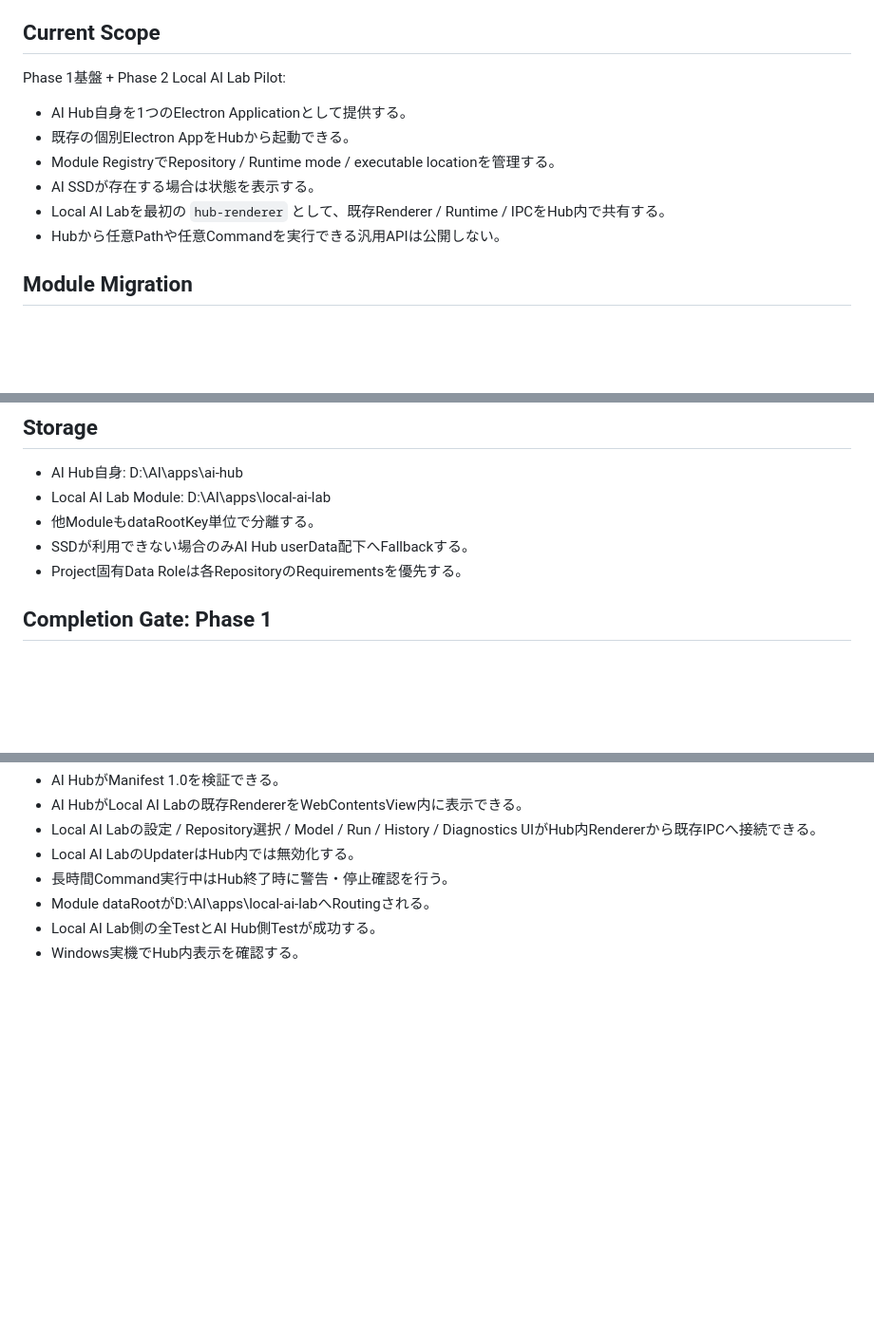
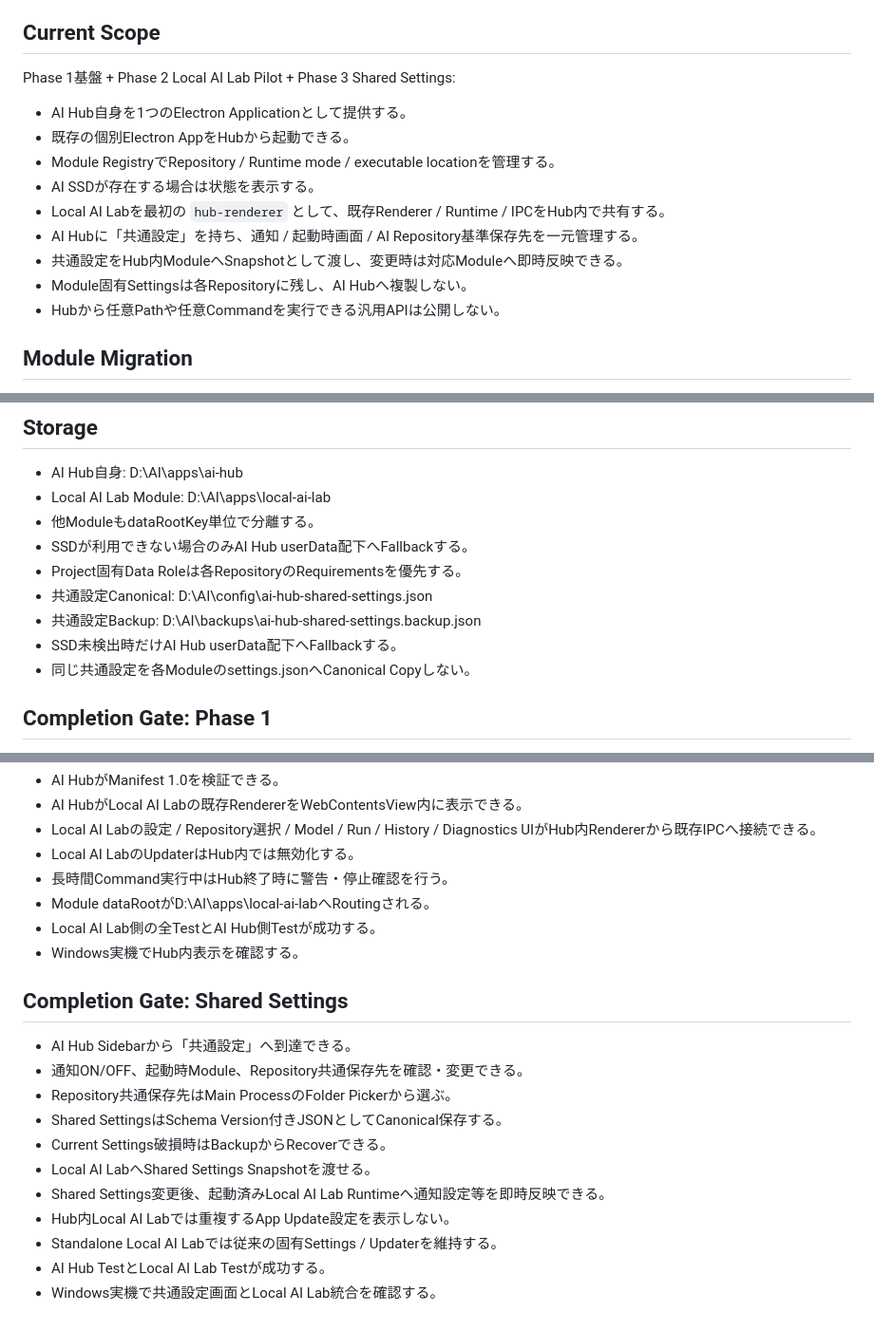
Before and after one commit to EliteMay/AI-Hub, a Markdown page: REQUIREMENTS.md, 3 parts joined by grey strips. Shown at 95% size. GitHub-like rendering; blank space fills up the shorter version.

Commit message:
docs(settings): add shared settings completion contract

```diff
--- a/REQUIREMENTS.md
+++ b/REQUIREMENTS.md
@@ -6,13 +6,16 @@
 
 ## Current Scope
 
-Phase 1基盤 + Phase 2 Local AI Lab Pilot:
+Phase 1基盤 + Phase 2 Local AI Lab Pilot + Phase 3 Shared Settings:
 
 - AI Hub自身を1つのElectron Applicationとして提供する。
 - 既存の個別Electron AppをHubから起動できる。
 - Module RegistryでRepository / Runtime mode / executable locationを管理する。
 - AI SSDが存在する場合は状態を表示する。
 - Local AI Labを最初の `hub-renderer` として、既存Renderer / Runtime / IPCをHub内で共有する。
+- AI Hubに「共通設定」を持ち、通知 / 起動時画面 / AI Repository基準保存先を一元管理する。
+- 共通設定をHub内ModuleへSnapshotとして渡し、変更時は対応Moduleへ即時反映できる。
+- Module固有Settingsは各Repositoryに残し、AI Hubへ複製しない。
 - Hubから任意Pathや任意Commandを実行できる汎用APIは公開しない。
 
 ## Module Migration
@@ -55,6 +58,10 @@ Hubは各Project固有Requirementsの第二Source of Truthにならない。
 - 他ModuleもdataRootKey単位で分離する。
 - SSDが利用できない場合のみAI Hub userData配下へFallbackする。
 - Project固有Data Roleは各RepositoryのRequirementsを優先する。
+- 共通設定Canonical: D:\\AI\\config\\ai-hub-shared-settings.json
+- 共通設定Backup: D:\\AI\\backups\\ai-hub-shared-settings.backup.json
+- SSD未検出時だけAI Hub userData配下へFallbackする。
+- 同じ共通設定を各Moduleのsettings.jsonへCanonical Copyしない。
 
 ## Completion Gate: Phase 1
 
@@ -76,3 +83,18 @@ Hubは各Project固有Requirementsの第二Source of Truthにならない。
 - Module dataRootがD:\AI\apps\local-ai-labへRoutingされる。
 - Local AI Lab側の全TestとAI Hub側Testが成功する。
 - Windows実機でHub内表示を確認する。
+
+
+## Completion Gate: Shared Settings
+
+- AI Hub Sidebarから「共通設定」へ到達できる。
+- 通知ON/OFF、起動時Module、Repository共通保存先を確認・変更できる。
+- Repository共通保存先はMain ProcessのFolder Pickerから選ぶ。
+- Shared SettingsはSchema Version付きJSONとしてCanonical保存する。
+- Current Settings破損時はBackupからRecoverできる。
+- Local AI LabへShared Settings Snapshotを渡せる。
+- Shared Settings変更後、起動済みLocal AI Lab Runtimeへ通知設定等を即時反映できる。
+- Hub内Local AI Labでは重複するApp Update設定を表示しない。
+- Standalone Local AI Labでは従来の固有Settings / Updaterを維持する。
+- AI Hub TestとLocal AI Lab Testが成功する。
+- Windows実機で共通設定画面とLocal AI Lab統合を確認する。
```
